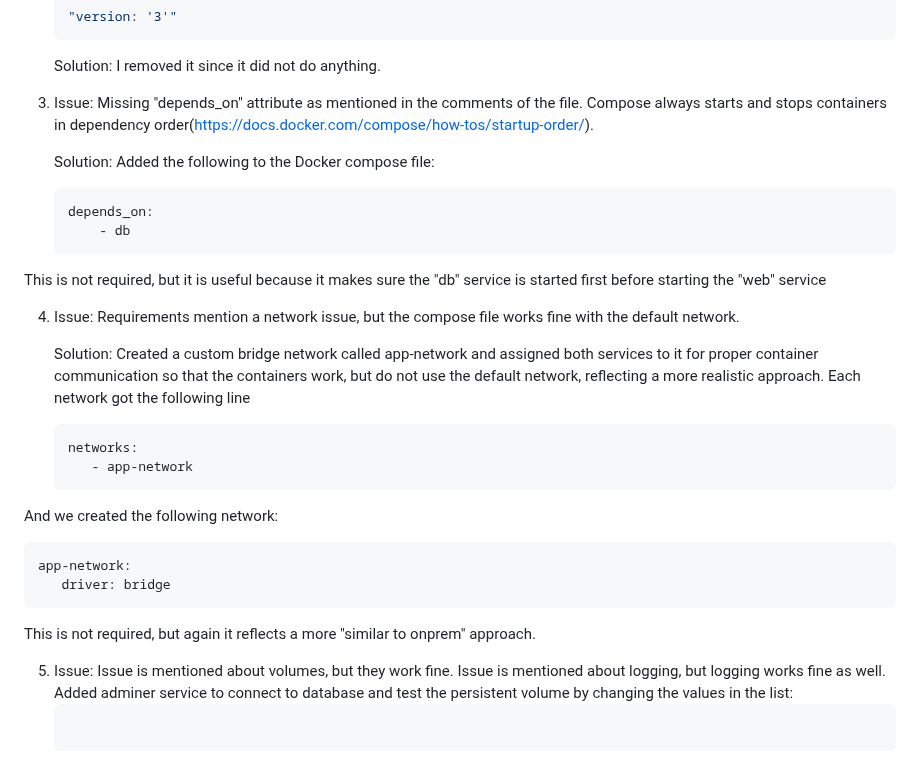
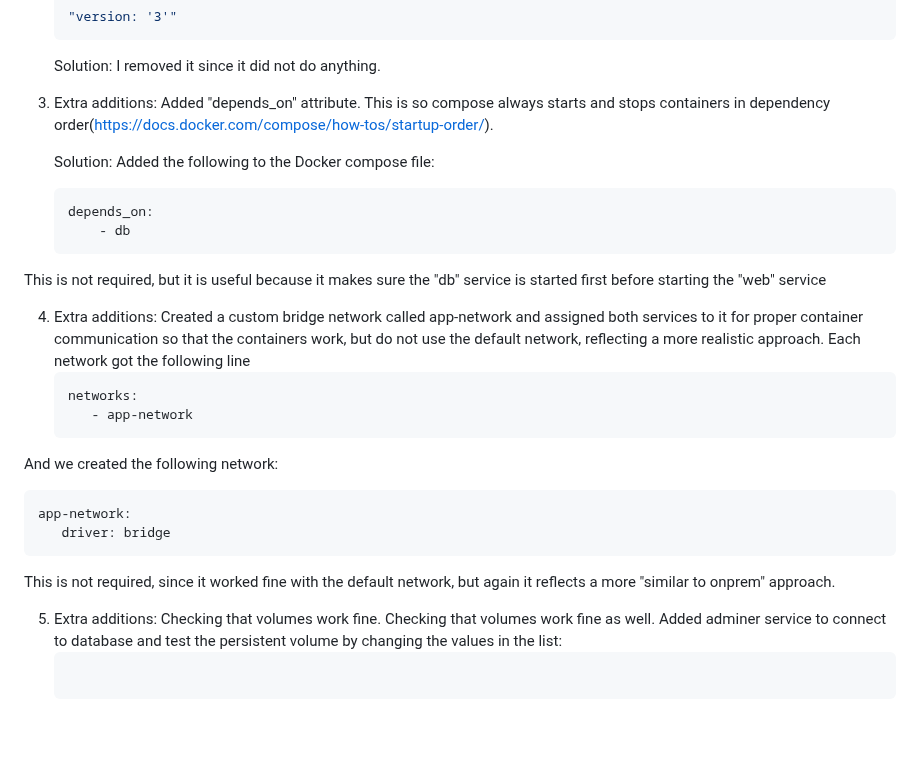
Before and after one commit to AndronacheAndrei98/docker_test, a Markdown page: solutions/day3/solution.md, the part around the change. Drawn GitHub-style; blank space fills up the shorter version.

Commit message:
Changing wording to reflect actions

````diff
--- a/solutions/day3/solution.md
+++ b/solutions/day3/solution.md
@@ -21,8 +21,8 @@
    Solution:
    I removed it since it did not do anything.
 
-3. Issue:
-Missing "depends_on" attribute as mentioned in the comments of the file. Compose always starts and stops containers in dependency order(https://docs.docker.com/compose/how-tos/startup-order/).
+3. Extra additions:
+Added "depends_on" attribute. This is so compose always starts and stops containers in dependency order(https://docs.docker.com/compose/how-tos/startup-order/).
 
    Solution:
 Added the following to the Docker compose file:
@@ -32,10 +32,7 @@ Added the following to the Docker compose file:
    ```
 This is not required, but it is useful because it makes sure the "db" service is started first before starting the "web" service
 
-4. Issue:
-Requirements mention a network issue, but the compose file works fine with the default network.
-
-   Solution:
+4. Extra additions:
 Created a custom bridge network called app-network and assigned both services to it for proper container communication so that the containers work, but do not use the default network, reflecting a more realistic approach.
 Each network got the following line
    ```bash
@@ -47,11 +44,11 @@ And we created the following network:
    app-network:
       driver: bridge
    ```
-This is not required, but again it reflects a more "similar to onprem" approach.
+This is not required, since it worked fine with the default network, but again it reflects a more "similar to onprem" approach.
 
-5. Issue:
-Issue is mentioned about volumes, but they work fine.
-Issue is mentioned about logging, but logging works fine as well.
+5. Extra additions:
+Checking that volumes work fine.
+Checking that volumes work fine as well.
 Added adminer service to connect to database and test the persistent volume by changing the values in the list:
    ```bash
  adminer:
````
